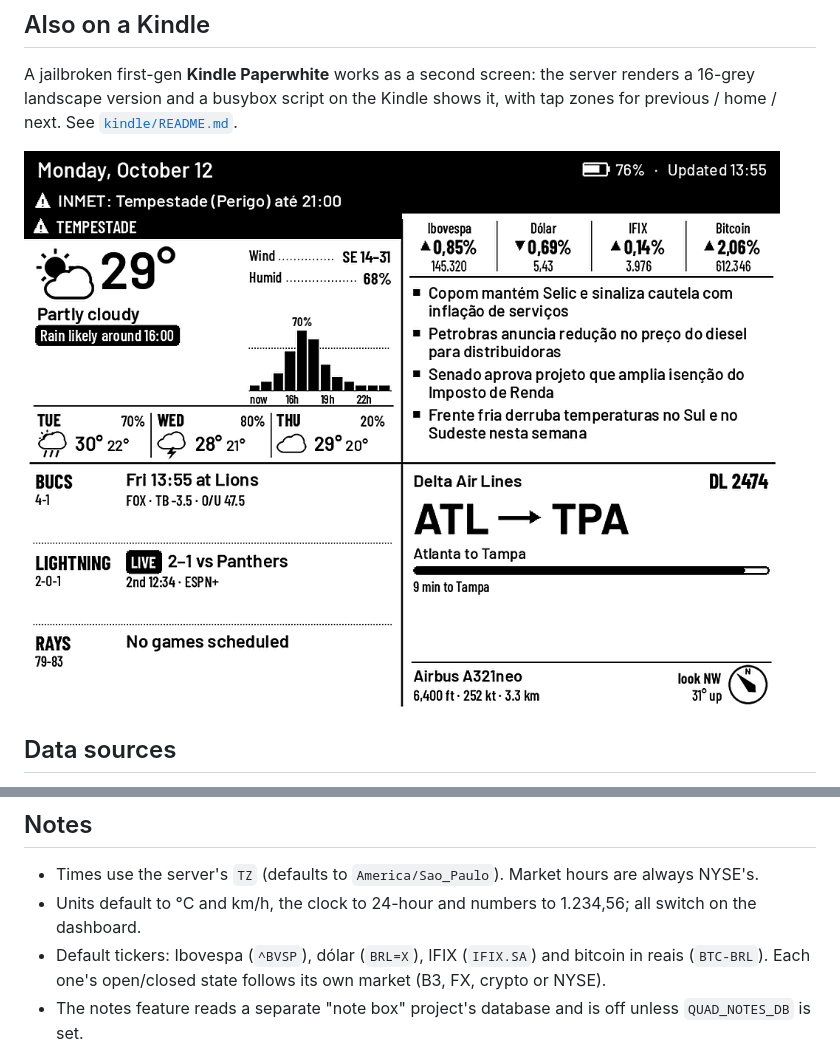
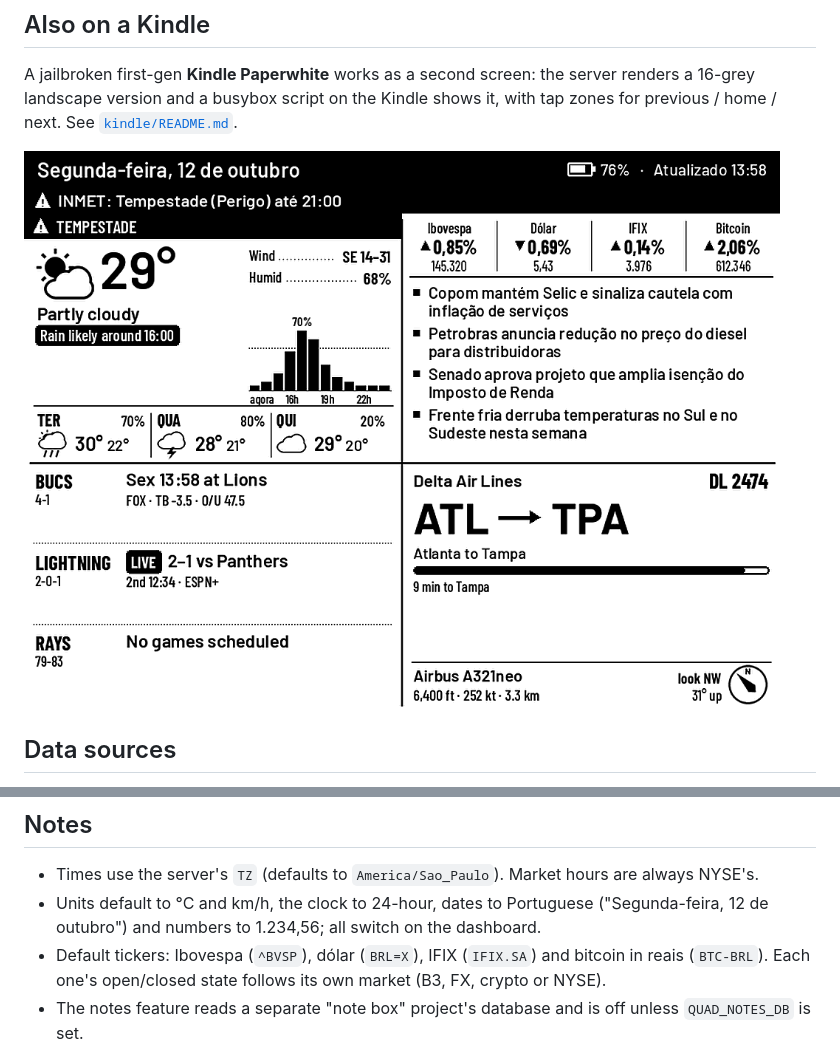
Before and after one commit to ggaspari/kindle-quad-pw, a Markdown page: README.md, 2 parts joined by grey strips. GitHub-like rendering; pictures changed too: docs/img/kindle-quad.png.

```diff
--- a/README.md
+++ b/README.md
@@ -101,7 +101,7 @@ On first boot the board opens a Wi-Fi setup portal named `QuadBoard-XXXX`. Join
 ## Notes
 
 - Times use the server's `TZ` (defaults to `America/Sao_Paulo`). Market hours are always NYSE's.
-- Units default to °C and km/h, the clock to 24-hour and numbers to 1.234,56; all switch on the dashboard.
+- Units default to °C and km/h, the clock to 24-hour, dates to Portuguese ("Segunda-feira, 12 de outubro") and numbers to 1.234,56; all switch on the dashboard.
 - Default tickers: Ibovespa (`^BVSP`), dólar (`BRL=X`), IFIX (`IFIX.SA`) and bitcoin in reais (`BTC-BRL`). Each one's open/closed state follows its own market (B3, FX, crypto or NYSE).
 - The notes feature reads a separate "note box" project's database and is off unless `QUAD_NOTES_DB` is set.
 - Team logos and airline logos are downloaded at runtime and cached in `server/cache/`. None are shipped in this repo.
```
Also changed, not shown: docs/img/kindle-weather.png, 4 other files.
